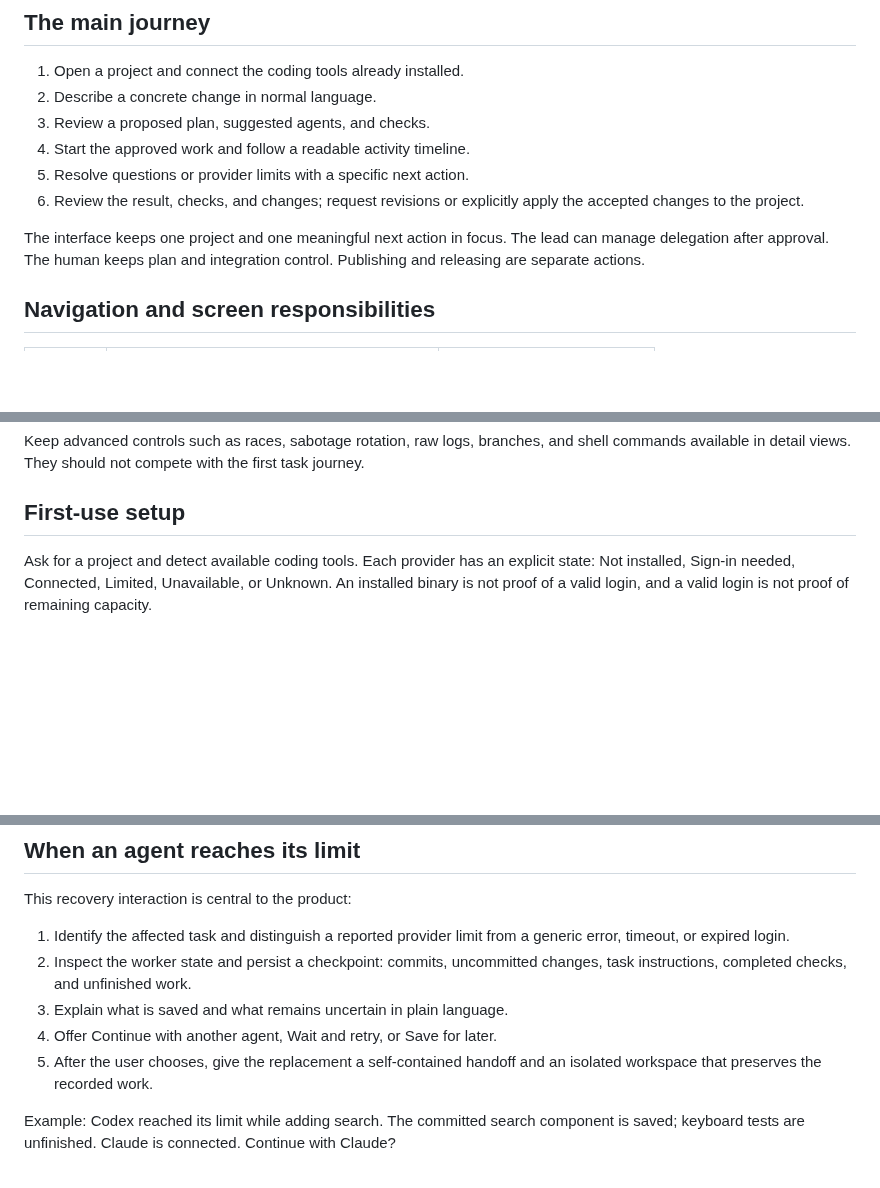
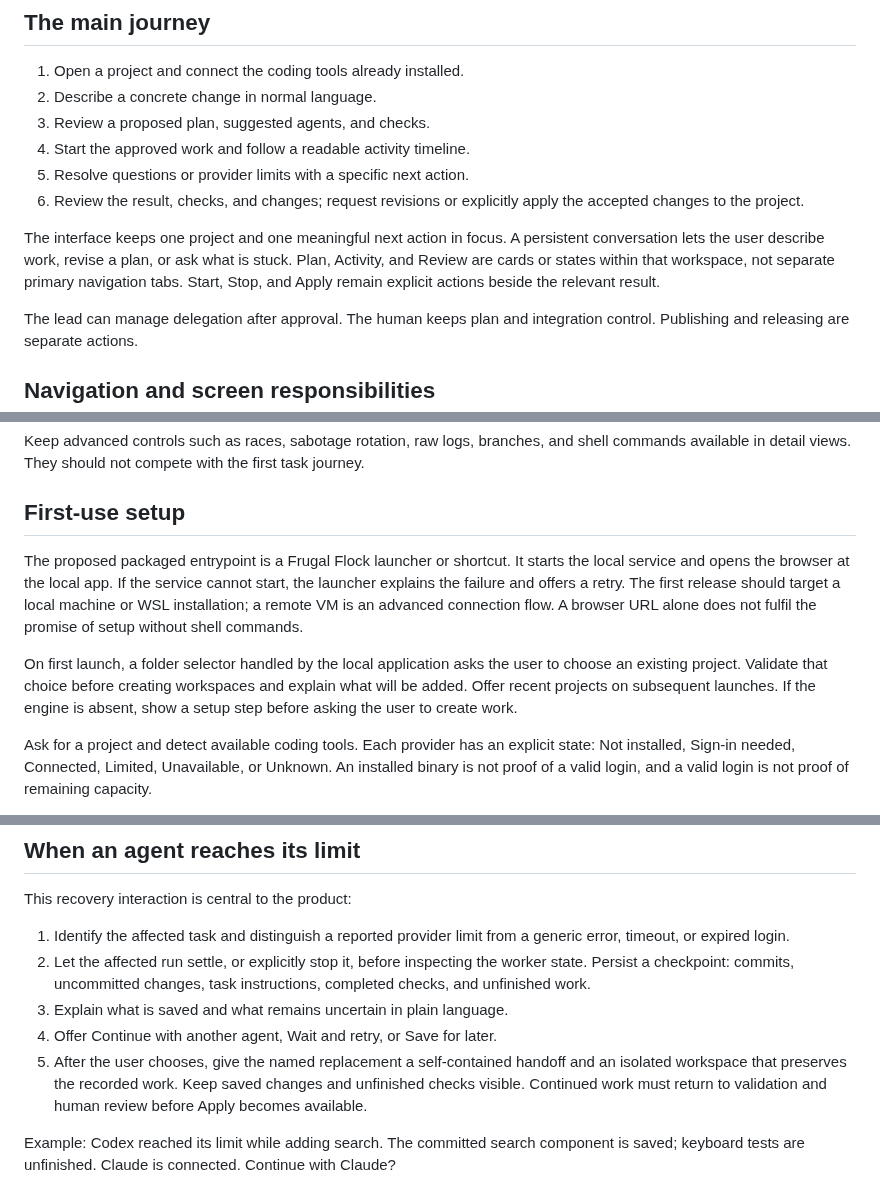
Before and after one commit to danielmevit/frugal-flock, a Markdown page: docs/UX-DIRECTION.md, 3 parts joined by grey strips. Drawn GitHub-style; blank space fills up the shorter version.

Commit message:
docs: finalize Frugal Flock UX and verified next steps

```diff
--- a/docs/UX-DIRECTION.md
+++ b/docs/UX-DIRECTION.md
@@ -29,6 +29,11 @@ service publicly as a shortcut.
    apply the accepted changes to the project.
 
 The interface keeps one project and one meaningful next action in focus.
+A persistent conversation lets the user describe work, revise a plan, or
+ask what is stuck. Plan, Activity, and Review are cards or states within
+that workspace, not separate primary navigation tabs. Start, Stop, and
+Apply remain explicit actions beside the relevant result.
+
 The lead can manage delegation after approval. The human keeps plan and
 integration control. Publishing and releasing are separate actions.
 
@@ -47,6 +52,19 @@ branches, and shell commands available in detail views. They should not
 compete with the first task journey.
 
 ## First-use setup
+
+The proposed packaged entrypoint is a Frugal Flock launcher or shortcut.
+It starts the local service and opens the browser at the local app. If the
+service cannot start, the launcher explains the failure and offers a retry.
+The first release should target a local machine or WSL installation; a
+remote VM is an advanced connection flow. A browser URL alone does not
+fulfil the promise of setup without shell commands.
+
+On first launch, a folder selector handled by the local application asks
+the user to choose an existing project. Validate that choice before
+creating workspaces and explain what will be added. Offer recent projects
+on subsequent launches. If the engine is absent, show a setup step before
+asking the user to create work.
 
 Ask for a project and detect available coding tools. Each provider has an
 explicit state: Not installed, Sign-in needed, Connected, Limited,
@@ -115,12 +133,15 @@ This recovery interaction is central to the product:
 
 1. Identify the affected task and distinguish a reported provider limit
    from a generic error, timeout, or expired login.
-2. Inspect the worker state and persist a checkpoint: commits, uncommitted
-   changes, task instructions, completed checks, and unfinished work.
+2. Let the affected run settle, or explicitly stop it, before inspecting
+   the worker state. Persist a checkpoint: commits, uncommitted changes,
+   task instructions, completed checks, and unfinished work.
 3. Explain what is saved and what remains uncertain in plain language.
 4. Offer Continue with another agent, Wait and retry, or Save for later.
-5. After the user chooses, give the replacement a self-contained handoff
-   and an isolated workspace that preserves the recorded work.
+5. After the user chooses, give the named replacement a self-contained
+   handoff and an isolated workspace that preserves the recorded work.
+   Keep saved changes and unfinished checks visible. Continued work must
+   return to validation and human review before Apply becomes available.
 
 Example: Codex reached its limit while adding search. The committed search
 component is saved; keyboard tests are unfinished. Claude is connected.
```
Also changed, not shown: TODO.md (added, +103 -0 lines).
